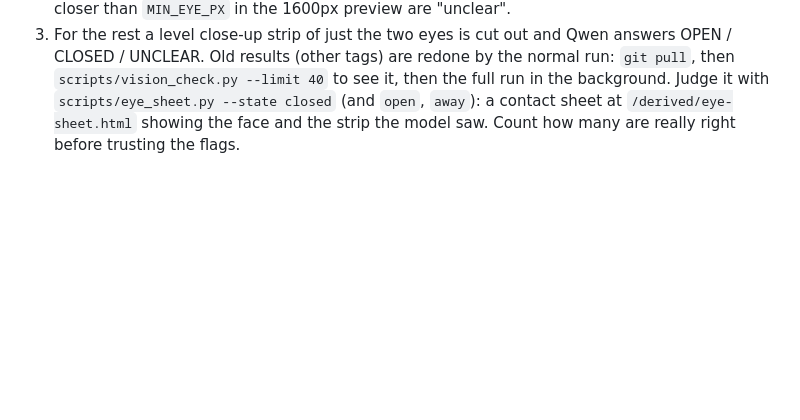
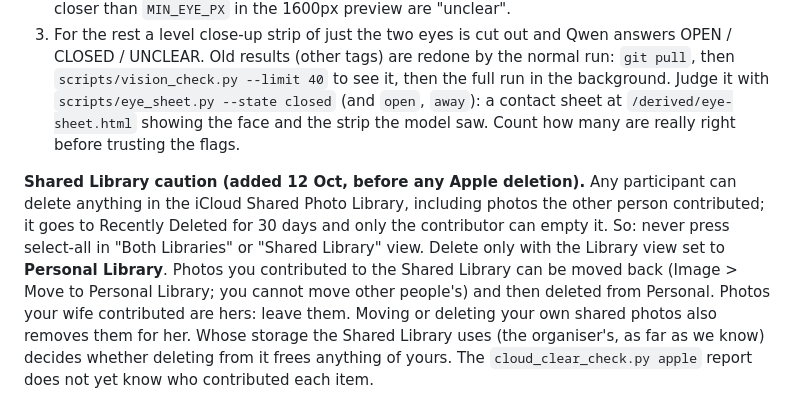
Before and after one commit to junipernineaj/photo-curator, a Markdown page: RUNBOOK.md, the part around the change. Drawn GitHub-style; blank space fills up the shorter version.

Commit message:
RUNBOOK: Shared Library caution before any Apple deletion
Co-Authored-By: Claude Sonnet 5.5 <noreply@anthropic.com>
Claude-Session: https://claude.ai/code/session_01M5TavTL9o7LNXTtJ19497X

```diff
--- a/RUNBOOK.md
+++ b/RUNBOOK.md
@@ -636,3 +636,11 @@ who were simply looking away. The method now is:
 Old results (other tags) are redone by the normal run: `git pull`, then `scripts/vision_check.py --limit 40` to see it, then the full
 run in the background. Judge it with `scripts/eye_sheet.py --state closed` (and `open`, `away`): a contact sheet at
 `/derived/eye-sheet.html` showing the face and the strip the model saw. Count how many are really right before trusting the flags.
+
+**Shared Library caution (added 12 Oct, before any Apple deletion).** Any participant can delete anything in the iCloud Shared Photo Library,
+including photos the other person contributed; it goes to Recently Deleted for 30 days and only the contributor can empty it. So:
+never press select-all in "Both Libraries" or "Shared Library" view. Delete only with the Library view set to **Personal Library**.
+Photos you contributed to the Shared Library can be moved back (Image > Move to Personal Library; you cannot move other people's) and then deleted
+from Personal. Photos your wife contributed are hers: leave them. Moving or deleting your own shared photos also removes them for her. Whose
+storage the Shared Library uses (the organiser's, as far as we know) decides whether deleting from it frees anything of yours. The
+`cloud_clear_check.py apple` report does not yet know who contributed each item.
```
